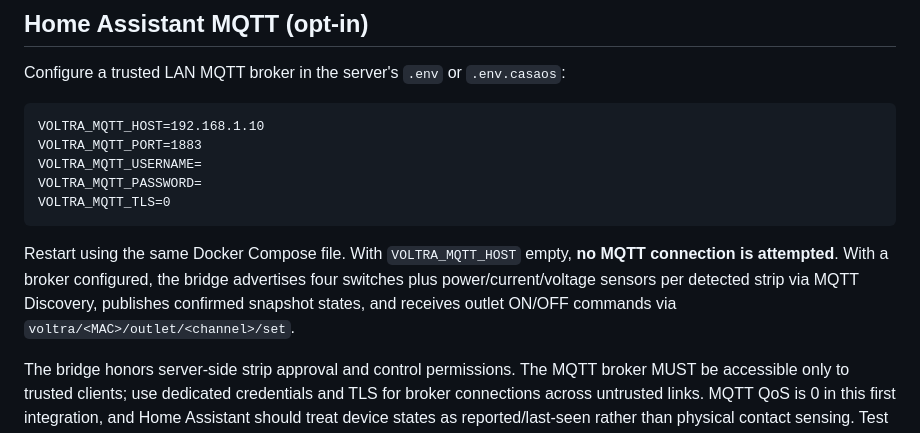
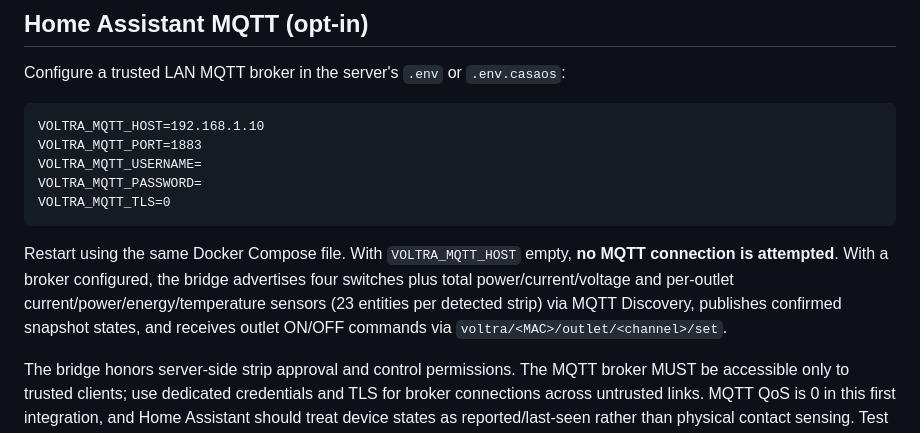
Before and after one commit to aYmAn-Helmy/voltra-local-mini-server, a Markdown page: docs/miqaat-high-priority.md, the part around the change. Rendered like a GitHub page.

Commit message:
docs(mqtt): document per-outlet HA discovery sensors

````diff
--- a/docs/miqaat-high-priority.md
+++ b/docs/miqaat-high-priority.md
@@ -18,7 +18,7 @@ VOLTRA_MQTT_PASSWORD=
 VOLTRA_MQTT_TLS=0
 ```
 
-Restart using the same Docker Compose file. With `VOLTRA_MQTT_HOST` empty, **no MQTT connection is attempted**. With a broker configured, the bridge advertises four switches plus power/current/voltage sensors per detected strip via MQTT Discovery, publishes confirmed snapshot states, and receives outlet ON/OFF commands via `voltra/<MAC>/outlet/<channel>/set`.
+Restart using the same Docker Compose file. With `VOLTRA_MQTT_HOST` empty, **no MQTT connection is attempted**. With a broker configured, the bridge advertises four switches plus total power/current/voltage and per-outlet current/power/energy/temperature sensors (23 entities per detected strip) via MQTT Discovery, publishes confirmed snapshot states, and receives outlet ON/OFF commands via `voltra/<MAC>/outlet/<channel>/set`.
 
 The bridge honors server-side strip approval and control permissions. The MQTT broker MUST be accessible only to trusted clients; use dedicated credentials and TLS for broker connections across untrusted links. MQTT QoS is 0 in this first integration, and Home Assistant should treat device states as reported/last-seen rather than physical contact sensing. Test state synchronization, reconnects and hardware commands before production deployment.
 
````
